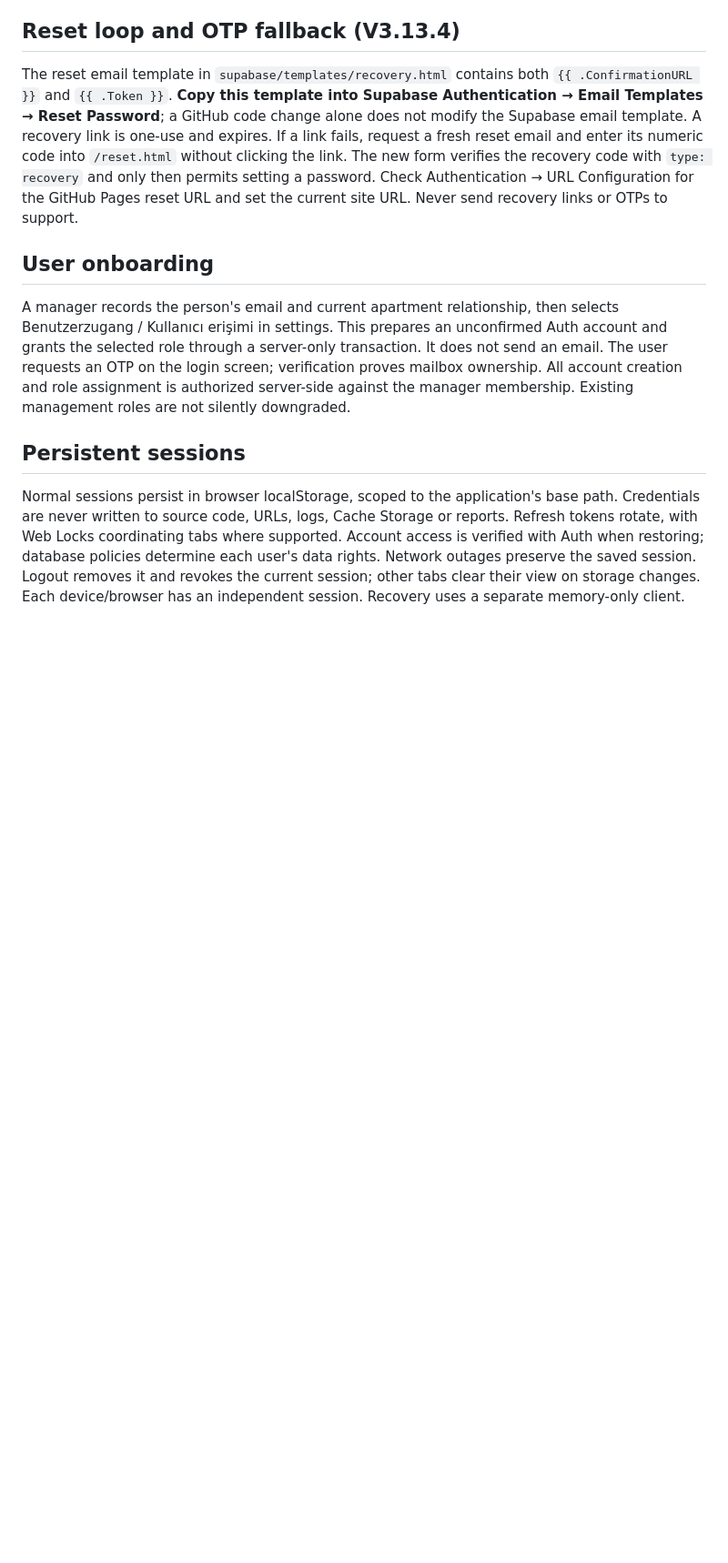
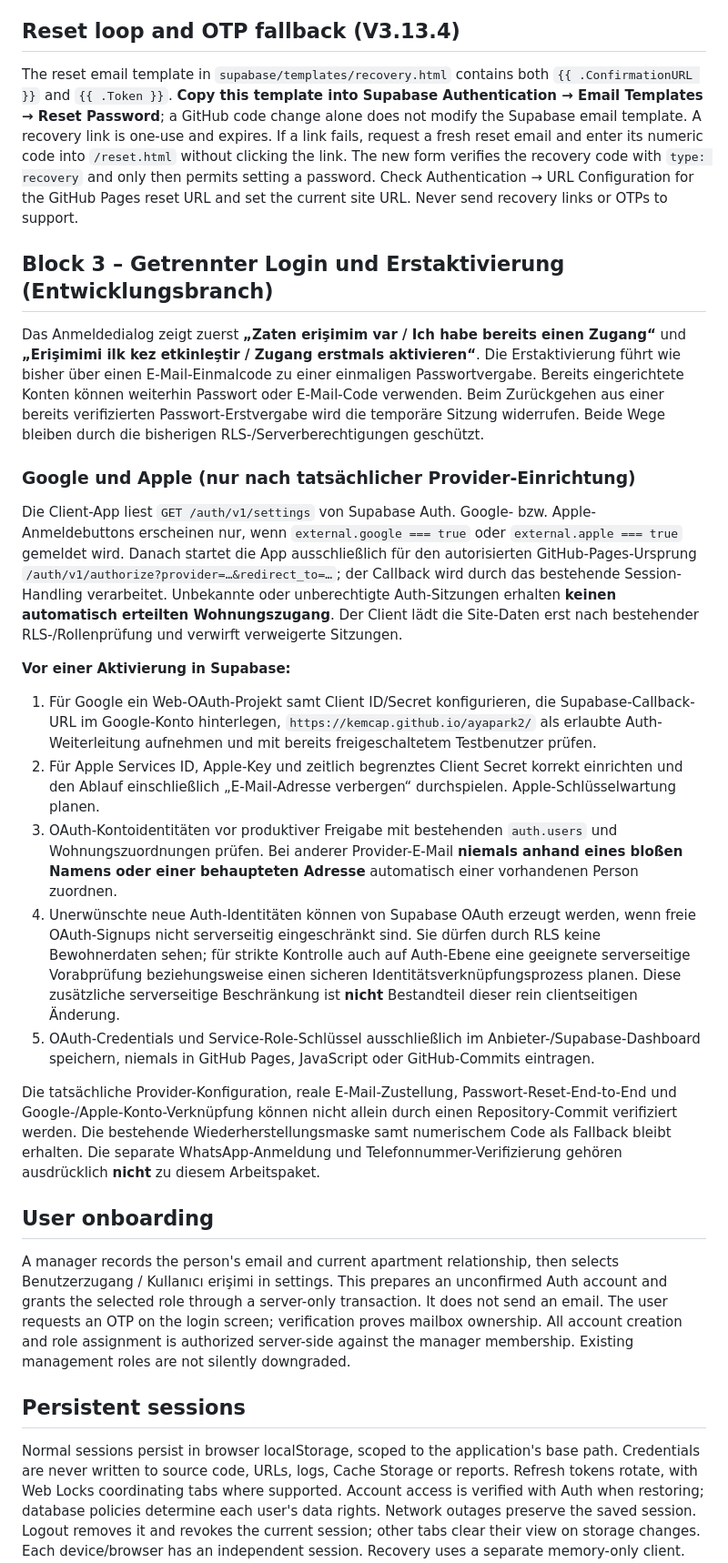
Before and after one commit to kemcap/ayapark2, a Markdown page: AUTH-SETUP.md, the part around the change. Shown at 91% size. GitHub-like rendering; blank space fills up the shorter version.

Commit message:
Block 3: document provider setup and identity-linking safeguards

```diff
--- a/AUTH-SETUP.md
+++ b/AUTH-SETUP.md
@@ -32,6 +32,23 @@ For arbitrary residents, a working custom SMTP provider is required if the defau
 ## Reset loop and OTP fallback (V3.13.4)
 The reset email template in `supabase/templates/recovery.html` contains both `{{ .ConfirmationURL }}` and `{{ .Token }}`. **Copy this template into Supabase Authentication → Email Templates → Reset Password**; a GitHub code change alone does not modify the Supabase email template. A recovery link is one-use and expires. If a link fails, request a fresh reset email and enter its numeric code into `/reset.html` without clicking the link. The new form verifies the recovery code with `type: recovery` and only then permits setting a password. Check Authentication → URL Configuration for the GitHub Pages reset URL and set the current site URL. Never send recovery links or OTPs to support.
 
+## Block 3 – Getrennter Login und Erstaktivierung (Entwicklungsbranch)
+
+Das Anmeldedialog zeigt zuerst **„Zaten erişimim var / Ich habe bereits einen Zugang“** und **„Erişimimi ilk kez etkinleştir / Zugang erstmals aktivieren“**. Die Erstaktivierung führt wie bisher über einen E-Mail-Einmalcode zu einer einmaligen Passwortvergabe. Bereits eingerichtete Konten können weiterhin Passwort oder E-Mail-Code verwenden. Beim Zurückgehen aus einer bereits verifizierten Passwort-Erstvergabe wird die temporäre Sitzung widerrufen. Beide Wege bleiben durch die bisherigen RLS-/Serverberechtigungen geschützt.
+
+### Google und Apple (nur nach tatsächlicher Provider-Einrichtung)
+
+Die Client-App liest `GET /auth/v1/settings` von Supabase Auth. Google- bzw. Apple-Anmeldebuttons erscheinen nur, wenn `external.google === true` oder `external.apple === true` gemeldet wird. Danach startet die App ausschließlich für den autorisierten GitHub-Pages-Ursprung `/auth/v1/authorize?provider=…&redirect_to=…`; der Callback wird durch das bestehende Session-Handling verarbeitet. Unbekannte oder unberechtigte Auth-Sitzungen erhalten **keinen automatisch erteilten Wohnungszugang**. Der Client lädt die Site-Daten erst nach bestehender RLS-/Rollenprüfung und verwirft verweigerte Sitzungen.
+
+**Vor einer Aktivierung in Supabase:**
+1. Für Google ein Web-OAuth-Projekt samt Client ID/Secret konfigurieren, die Supabase-Callback-URL im Google-Konto hinterlegen, `https://kemcap.github.io/ayapark2/` als erlaubte Auth-Weiterleitung aufnehmen und mit bereits freigeschaltetem Testbenutzer prüfen.
+2. Für Apple Services ID, Apple-Key und zeitlich begrenztes Client Secret korrekt einrichten und den Ablauf einschließlich „E-Mail-Adresse verbergen“ durchspielen. Apple-Schlüsselwartung planen.
+3. OAuth-Kontoidentitäten vor produktiver Freigabe mit bestehenden `auth.users` und Wohnungszuordnungen prüfen. Bei anderer Provider-E-Mail **niemals anhand eines bloßen Namens oder einer behaupteten Adresse** automatisch einer vorhandenen Person zuordnen.
+4. Unerwünschte neue Auth-Identitäten können von Supabase OAuth erzeugt werden, wenn freie OAuth-Signups nicht serverseitig eingeschränkt sind. Sie dürfen durch RLS keine Bewohnerdaten sehen; für strikte Kontrolle auch auf Auth-Ebene eine geeignete serverseitige Vorabprüfung beziehungsweise einen sicheren Identitätsverknüpfungsprozess planen. Diese zusätzliche serverseitige Beschränkung ist **nicht** Bestandteil dieser rein clientseitigen Änderung.
+5. OAuth-Credentials und Service-Role-Schlüssel ausschließlich im Anbieter-/Supabase-Dashboard speichern, niemals in GitHub Pages, JavaScript oder GitHub-Commits eintragen.
+
+Die tatsächliche Provider-Konfiguration, reale E-Mail-Zustellung, Passwort-Reset-End-to-End und Google-/Apple-Konto-Verknüpfung können nicht allein durch einen Repository-Commit verifiziert werden. Die bestehende Wiederherstellungsmaske samt numerischem Code als Fallback bleibt erhalten. Die separate WhatsApp-Anmeldung und Telefonnummer-Verifizierung gehören ausdrücklich **nicht** zu diesem Arbeitspaket.
+
 ## User onboarding
 
 A manager records the person's email and current apartment relationship, then selects Benutzerzugang / Kullanıcı erişimi in settings. This prepares an unconfirmed Auth account and grants the selected role through a server-only transaction. It does not send an email. The user requests an OTP on the login screen; verification proves mailbox ownership. All account creation and role assignment is authorized server-side against the manager membership. Existing management roles are not silently downgraded.
```
